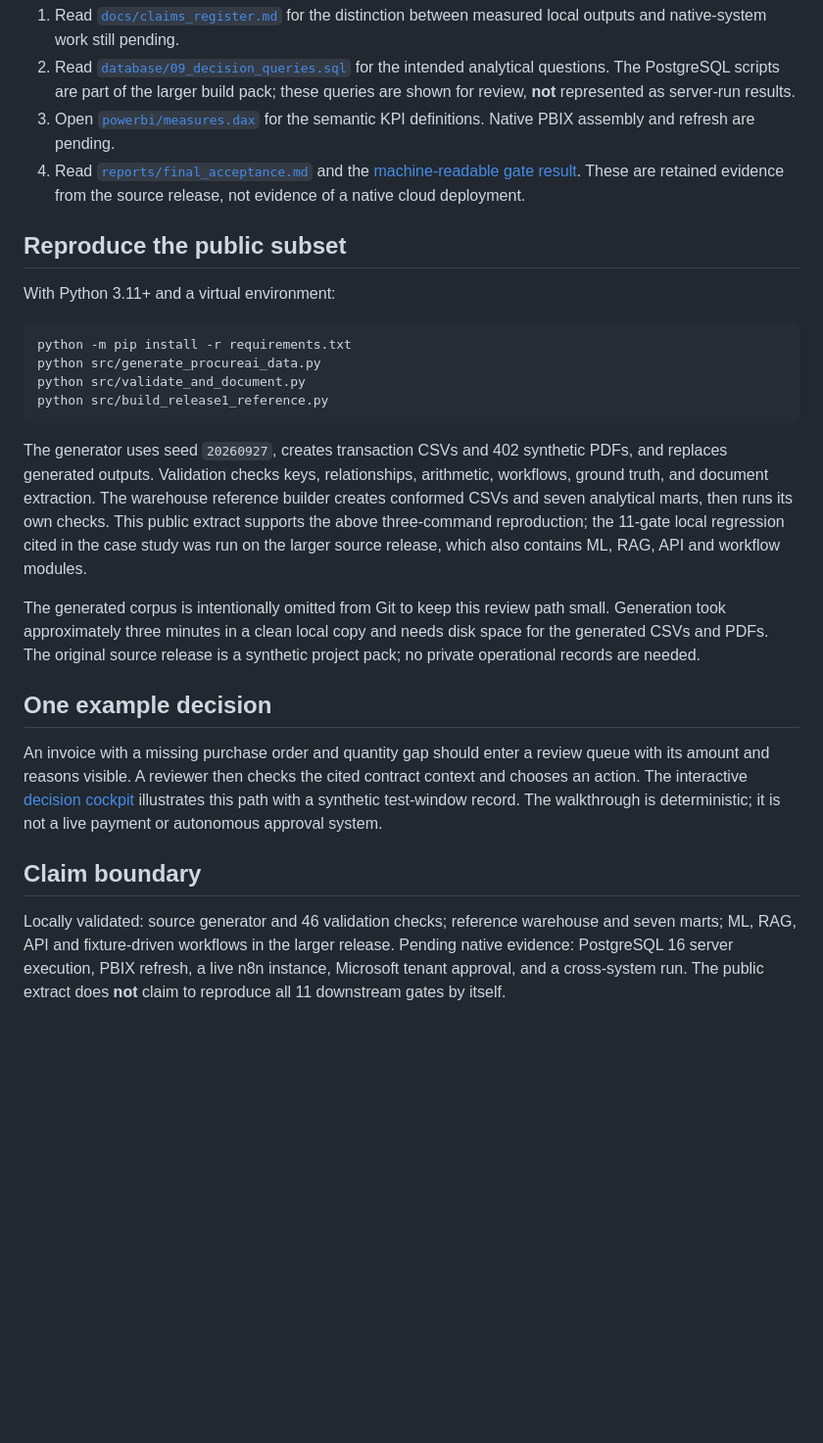
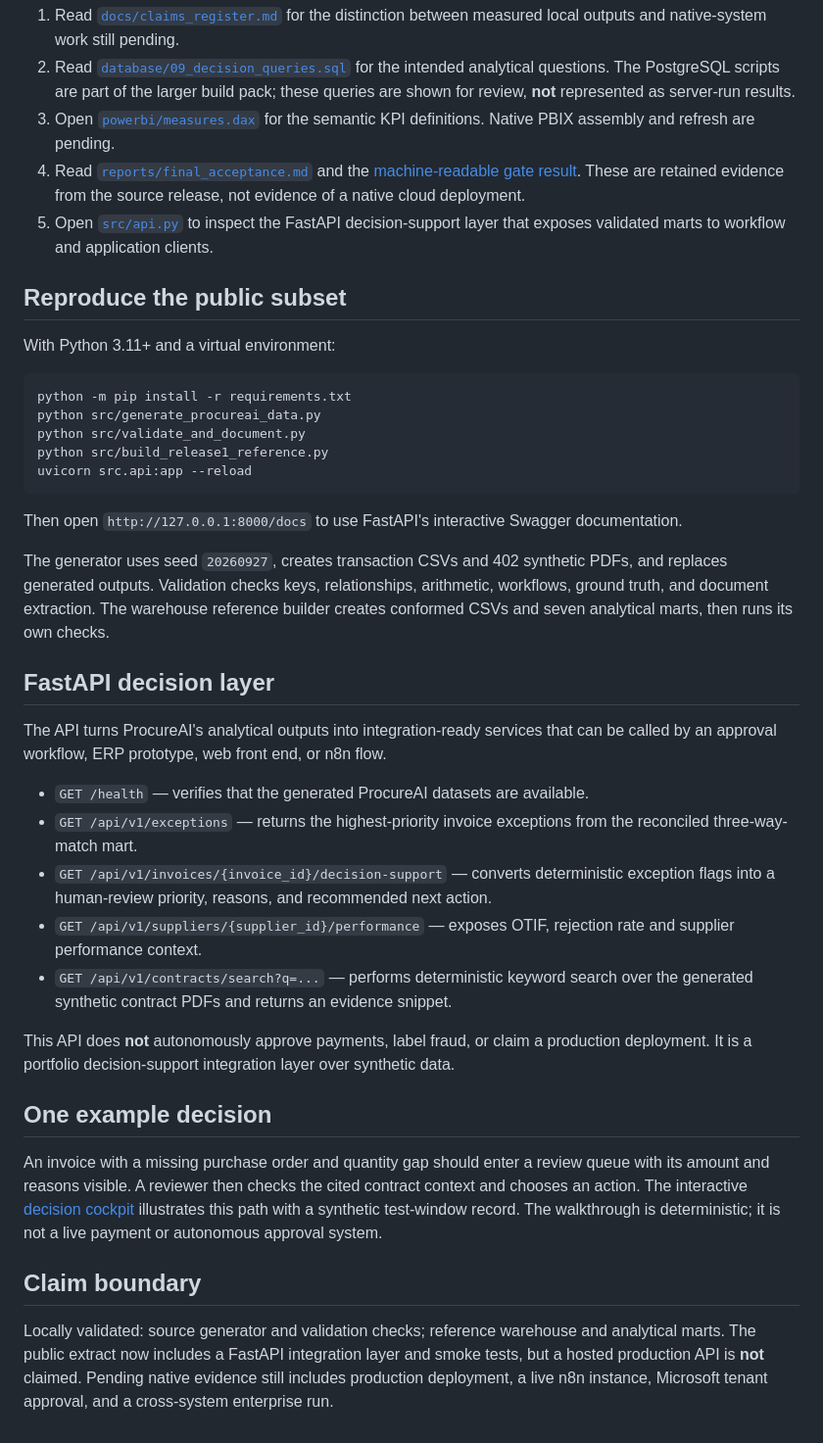
Before and after one commit to davarkk10/bikashit-portfolio, a Markdown page: evidence/procureai/README.md, the part around the change. Shown at 98% size. Rendered like a GitHub page; blank space fills up the shorter version.

Commit message:
Document ProcureAI FastAPI decision layer

````diff
--- a/evidence/procureai/README.md
+++ b/evidence/procureai/README.md
@@ -14,6 +14,7 @@ This is an independent portfolio proof of concept built on a deterministic **syn
 2. Read [`database/09_decision_queries.sql`](database/09_decision_queries.sql) for the intended analytical questions. The PostgreSQL scripts are part of the larger build pack; these queries are shown for review, **not** represented as server-run results.
 3. Open [`powerbi/measures.dax`](powerbi/measures.dax) for the semantic KPI definitions. Native PBIX assembly and refresh are pending.
 4. Read [`reports/final_acceptance.md`](reports/final_acceptance.md) and the [machine-readable gate result](artifacts/final_regression/final_regression.json). These are retained evidence from the source release, not evidence of a native cloud deployment.
+5. Open [`src/api.py`](src/api.py) to inspect the FastAPI decision-support layer that exposes validated marts to workflow and application clients.
 
 ## Reproduce the public subset
 
@@ -24,11 +25,24 @@ python -m pip install -r requirements.txt
 python src/generate_procureai_data.py
 python src/validate_and_document.py
 python src/build_release1_reference.py
+uvicorn src.api:app --reload
 ```
 
-The generator uses seed `20260927`, creates transaction CSVs and 402 synthetic PDFs, and replaces generated outputs. Validation checks keys, relationships, arithmetic, workflows, ground truth, and document extraction. The warehouse reference builder creates conformed CSVs and seven analytical marts, then runs its own checks. This public extract supports the above three-command reproduction; the 11-gate local regression cited in the case study was run on the larger source release, which also contains ML, RAG, API and workflow modules.
+Then open `http://127.0.0.1:8000/docs` to use FastAPI's interactive Swagger documentation.
 
-The generated corpus is intentionally omitted from Git to keep this review path small. Generation took approximately three minutes in a clean local copy and needs disk space for the generated CSVs and PDFs. The original source release is a synthetic project pack; no private operational records are needed.
+The generator uses seed `20260927`, creates transaction CSVs and 402 synthetic PDFs, and replaces generated outputs. Validation checks keys, relationships, arithmetic, workflows, ground truth, and document extraction. The warehouse reference builder creates conformed CSVs and seven analytical marts, then runs its own checks.
+
+## FastAPI decision layer
+
+The API turns ProcureAI's analytical outputs into integration-ready services that can be called by an approval workflow, ERP prototype, web front end, or n8n flow.
+
+- `GET /health` — verifies that the generated ProcureAI datasets are available.
+- `GET /api/v1/exceptions` — returns the highest-priority invoice exceptions from the reconciled three-way-match mart.
+- `GET /api/v1/invoices/{invoice_id}/decision-support` — converts deterministic exception flags into a human-review priority, reasons, and recommended next action.
+- `GET /api/v1/suppliers/{supplier_id}/performance` — exposes OTIF, rejection rate and supplier performance context.
+- `GET /api/v1/contracts/search?q=...` — performs deterministic keyword search over the generated synthetic contract PDFs and returns an evidence snippet.
+
+This API does **not** autonomously approve payments, label fraud, or claim a production deployment. It is a portfolio decision-support integration layer over synthetic data.
 
 ## One example decision
 
@@ -36,4 +50,4 @@ An invoice with a missing purchase order and quantity gap should enter a review
 
 ## Claim boundary
 
-Locally validated: source generator and 46 validation checks; reference warehouse and seven marts; ML, RAG, API and fixture-driven workflows in the larger release. Pending native evidence: PostgreSQL 16 server execution, PBIX refresh, a live n8n instance, Microsoft tenant approval, and a cross-system run. The public extract does **not** claim to reproduce all 11 downstream gates by itself.
+Locally validated: source generator and validation checks; reference warehouse and analytical marts. The public extract now includes a FastAPI integration layer and smoke tests, but a hosted production API is **not** claimed. Pending native evidence still includes production deployment, a live n8n instance, Microsoft tenant approval, and a cross-system enterprise run.
````
